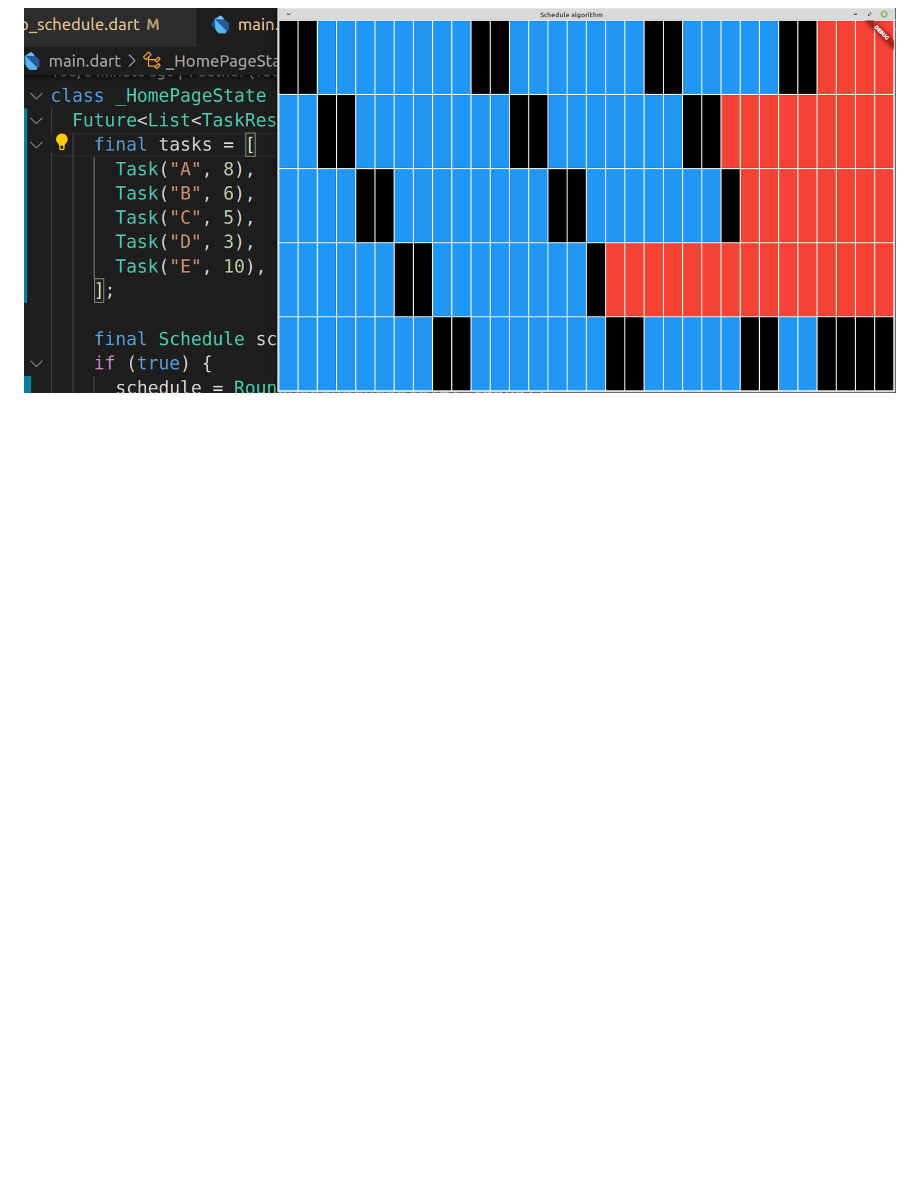
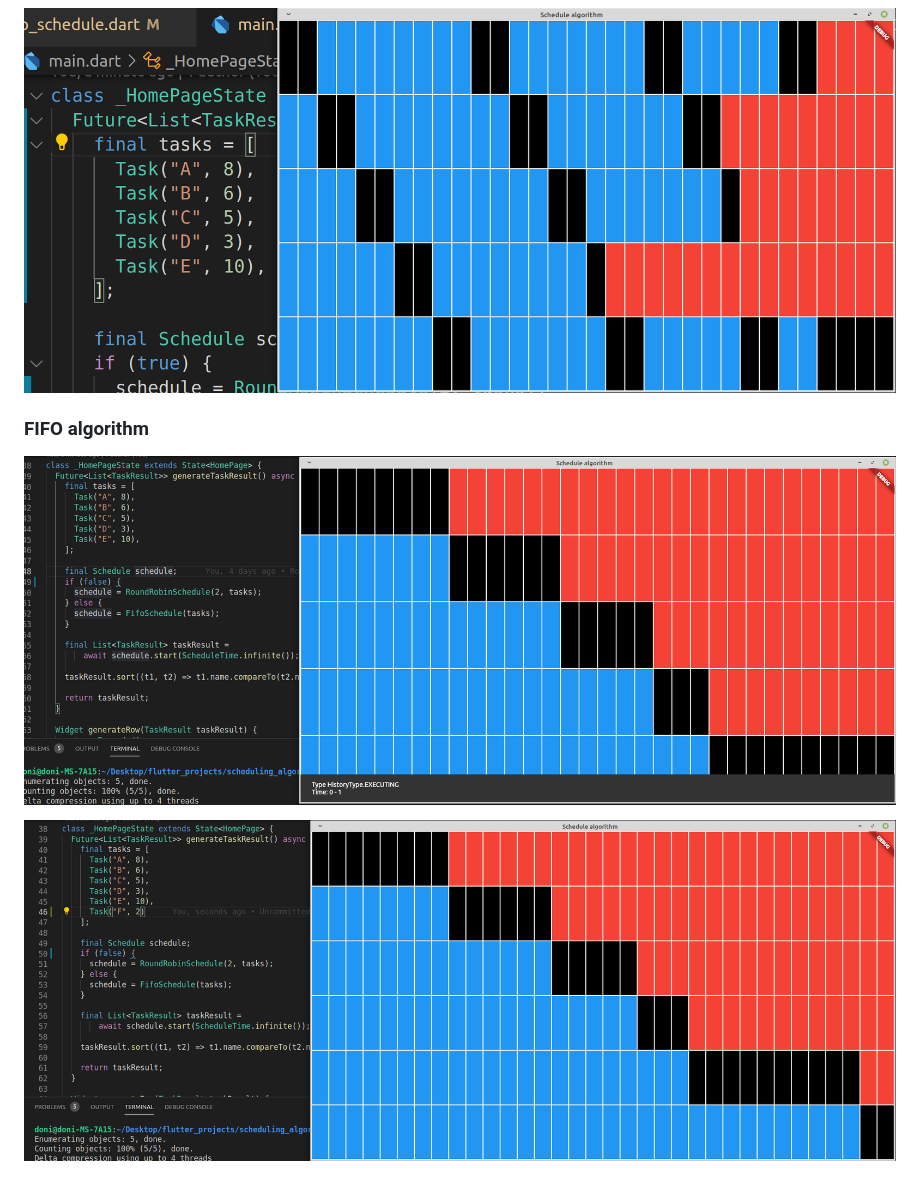
Before and after one commit to DonizeteVida/scheduling_algorithm, a Markdown page: README.md, the part around the change. GitHub-like rendering; pictures changed too: images/fifo_v1.png (added), images/fifo_v2.png (added); blank space fills up the shorter version.

Commit message:
Update readme. FIFO example

```diff
--- a/README.md
+++ b/README.md
@@ -10,3 +10,9 @@
 ![Round robin v1](https://github.com/DonizeteVida/scheduling_algorithm/blob/main/images/round_robin_2_quantum.png)
 
 ![Round robin v2](https://github.com/DonizeteVida/scheduling_algorithm/blob/main/images/round_robin_2_quantum_5_items.png)
+
+### FIFO algorithm
+
+![FIFO v1](https://github.com/DonizeteVida/scheduling_algorithm/blob/main/images/fifo_v1.png)
+
+![FIFO v2](https://github.com/DonizeteVida/scheduling_algorithm/blob/main/images/fifo_v2.png)
```
Also changed, not shown: 1 other file.
